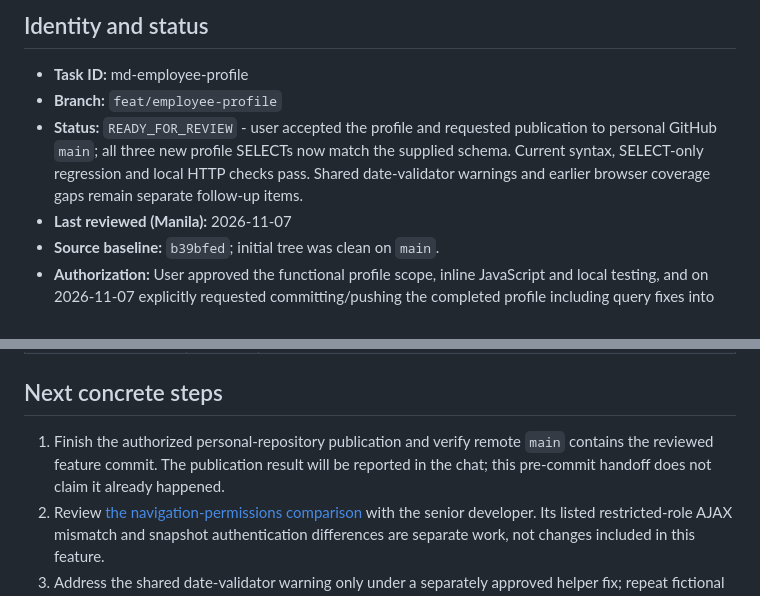
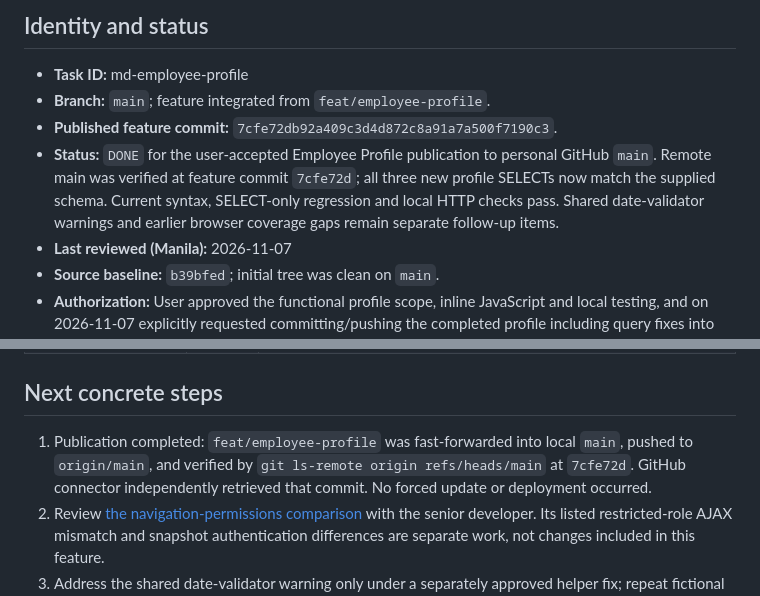
Before and after one commit to BonLacorte/dental-clinic-development, a Markdown page: docs/work-items/md-employee-profile.md, 2 parts joined by grey strips. Rendered like a GitHub page.

Commit message:
docs: record profile publication and navigation review baseline

```diff
--- a/docs/work-items/md-employee-profile.md
+++ b/docs/work-items/md-employee-profile.md
@@ -3,8 +3,9 @@
 ## Identity and status
 
 - **Task ID:** md-employee-profile
-- **Branch:** `feat/employee-profile`
-- **Status:** `READY_FOR_REVIEW` - user accepted the profile and requested publication to personal GitHub `main`; all three new profile SELECTs now match the supplied schema. Current syntax, SELECT-only regression and local HTTP checks pass. Shared date-validator warnings and earlier browser coverage gaps remain separate follow-up items.
+- **Branch:** `main`; feature integrated from `feat/employee-profile`.
+- **Published feature commit:** `7cfe72db92a409c3d4d872c8a91a7a500f7190c3`.
+- **Status:** `DONE` for the user-accepted Employee Profile publication to personal GitHub `main`. Remote main was verified at feature commit `7cfe72d`; all three new profile SELECTs now match the supplied schema. Current syntax, SELECT-only regression and local HTTP checks pass. Shared date-validator warnings and earlier browser coverage gaps remain separate follow-up items.
 - **Last reviewed (Manila):** 2026-11-07
 - **Source baseline:** `b39bfed`; initial tree was clean on `main`.
 - **Authorization:** User approved the functional profile scope, inline JavaScript and local testing, and on 2026-11-07 explicitly requested committing/pushing the completed profile including query fixes into the personal repository main branch. Publication is authorized for this task; production access/deployment remains outside scope.
@@ -107,7 +108,7 @@ The [frontend skill](../../.agents/skills/montero-dental-frontend-design/SKILL.m
 
 ## Next concrete steps
 
-1. Finish the authorized personal-repository publication and verify remote `main` contains the reviewed feature commit. The publication result will be reported in the chat; this pre-commit handoff does not claim it already happened.
+1. Publication completed: `feat/employee-profile` was fast-forwarded into local `main`, pushed to `origin/main`, and verified by `git ls-remote origin refs/heads/main` at `7cfe72d`. GitHub connector independently retrieved that commit. No forced update or deployment occurred.
 2. Review [the navigation-permissions comparison](md-navigation-permissions-review.md) with the senior developer. Its listed restricted-role AJAX mismatch and snapshot authentication differences are separate work, not changes included in this feature.
 3. Address the shared date-validator warning only under a separately approved helper fix; repeat fictional save/restore and restricted-role/browser checks before expanding verification claims.
 
```
Also changed, not shown: docs/work-items/md-navigation-permissions-review.md (+1 -1 lines).
